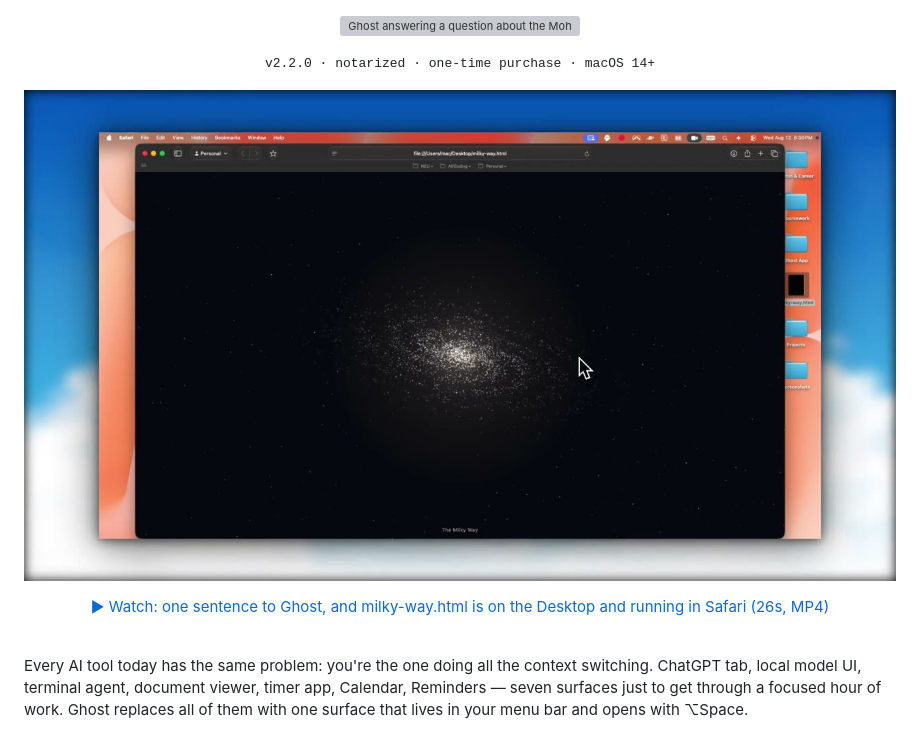
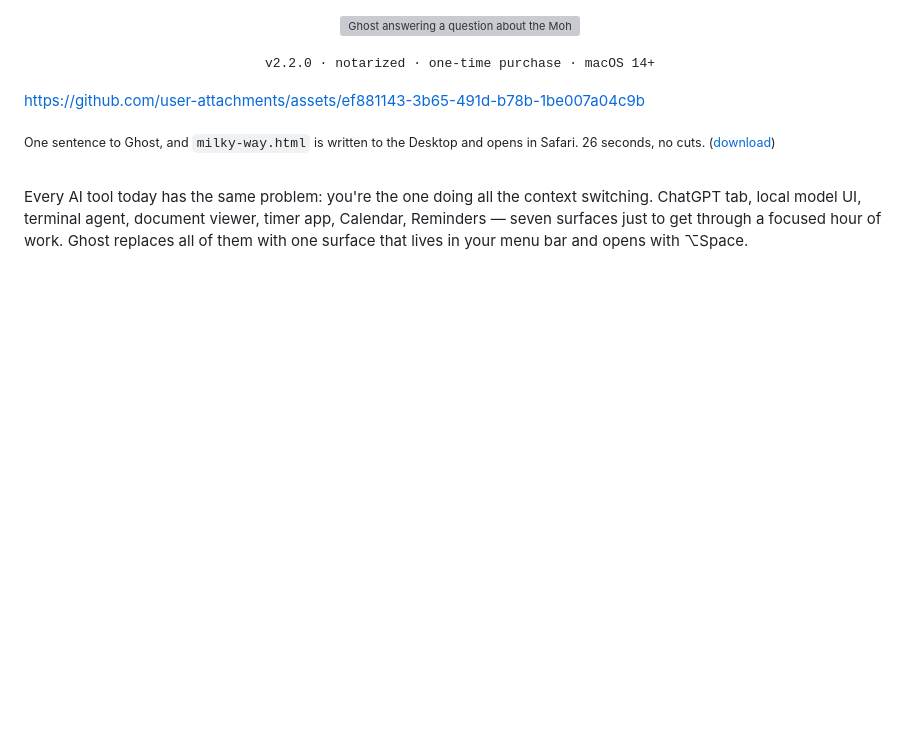
Before and after one commit to ryuhemingway/Ghost-App, a Markdown page: README.md, the part around one of its changes. Drawn GitHub-style; blank space fills up the shorter version; grey boxes are pictures that could not be loaded.

```diff
--- a/README.md
+++ b/README.md
@@ -4,11 +4,11 @@
 
 <samp>v2.2.0 · notarized · one-time purchase · macOS 14+</samp>
 
-[![Ghost creating an interactive Milky Way visualisation from the floating bar, and the finished milky-way.html open in Safari](docs/media/poster-demo-milky-way.jpg)](docs/media/demo-milky-way.mp4)
+</div>
 
-[▶ Watch: one sentence to Ghost, and milky-way.html is on the Desktop and running in Safari (26s, MP4)](docs/media/demo-milky-way.mp4)
+https://github.com/user-attachments/assets/ef881143-3b65-491d-b78b-1be007a04c9b
 
-</div>
+<sub>One sentence to Ghost, and `milky-way.html` is written to the Desktop and opens in Safari. 26 seconds, no cuts. ([download](docs/media/demo-milky-way.mp4))</sub>
 
 <br/>
 
```
Also changed, not shown: other parts of README.md (+6 -6 lines).
